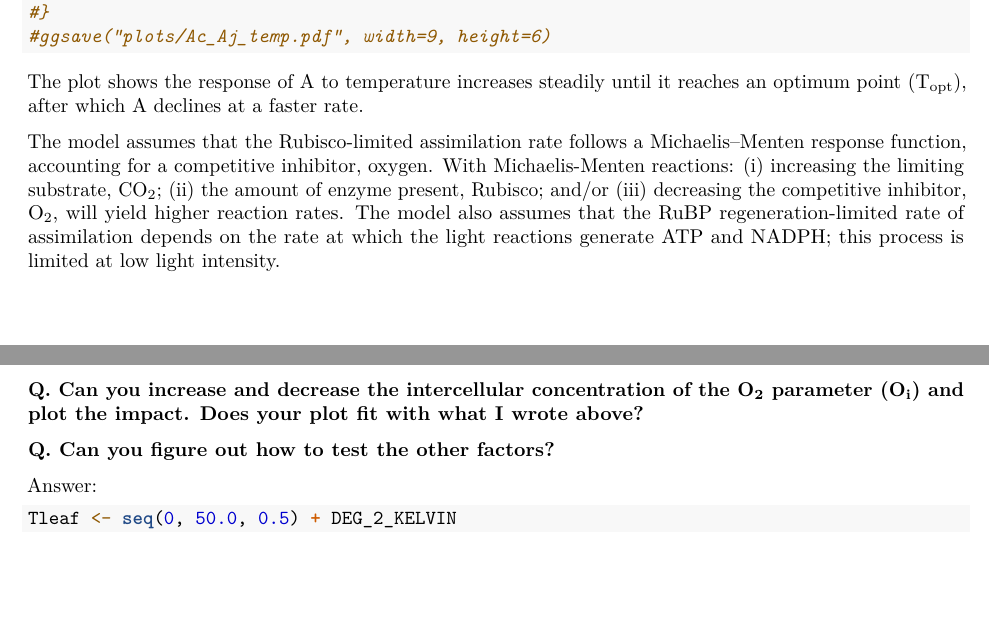
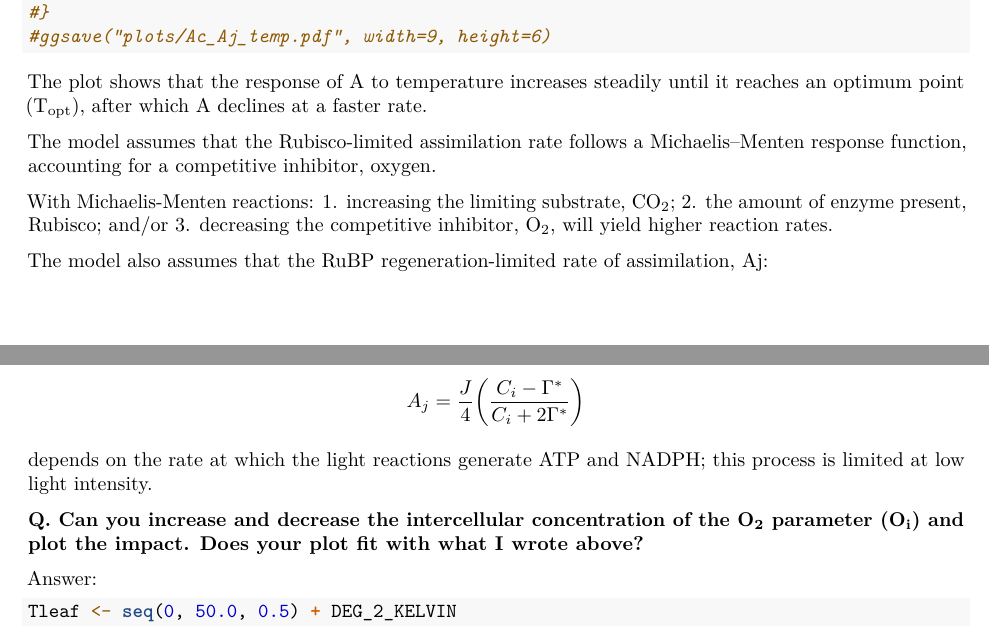
Before and after one commit to mdekauwe/BEES3041_lab_photosynthesis, an R Markdown document (BEES3041_lab.Rmd): two parts of pages 7 and 8 of 18, joined at a grey line, cut so that both start at the same text, the shorter picture padded with empty space. Rendered offline with R 4.5, knitr and Pandoc, then LaTeX, with nearby package versions; some code elsewhere in the file could not run offline.

Commit message:
Added eqn

````diff
--- a/BEES3041_lab.Rmd
+++ b/BEES3041_lab.Rmd
@@ -190,13 +190,22 @@ ggplot(df, aes(Tleaf-DEG_2_KELVIN)) +
 #ggsave("plots/Ac_Aj_temp.pdf", width=9, height=6)
 ```
 
-The plot shows the response of A to temperature increases steadily until it reaches an optimum point (T~opt~), after which A declines at a faster rate.
+The plot shows that the response of A to temperature increases steadily until it reaches an optimum point (T~opt~), after which A declines at a faster rate.
 
-The model assumes that the Rubisco-limited assimilation rate follows a Michaelis–Menten response function, accounting for a competitive inhibitor, oxygen. With Michaelis-Menten reactions: (i) increasing the limiting substrate, CO~2~; (ii) the amount of enzyme present, Rubisco; and/or (iii) decreasing the competitive inhibitor, O~2~, will yield higher reaction rates. The model also assumes that the RuBP regeneration-limited rate of assimilation depends on the rate at which the light reactions generate ATP and NADPH; this process is limited at low light intensity.
+The model assumes that the Rubisco-limited assimilation rate follows a Michaelis–Menten response function, accounting for a competitive inhibitor, oxygen.
+
+With Michaelis-Menten reactions:
+    1. increasing the limiting substrate, CO~2~;
+    2. the amount of enzyme present, Rubisco; and/or
+    3. decreasing the competitive inhibitor, O~2~, will yield higher reaction rates.
+
+The model also assumes that the RuBP regeneration-limited rate of assimilation, Aj:
+
+$$A_{j} = \frac{J}{4}\bigg(\frac{C_{i} - \Gamma^*}{C_{i} + 2 \Gamma^*}\bigg)$$
+
+depends on the rate at which the light reactions generate ATP and NADPH; this process is limited at low light intensity.
 
 **Q. Can you increase and decrease the intercellular concentration of the O~2~ parameter (O~i~) and plot the impact. Does your plot fit with what I wrote above?**
-
-**Q. Can you figure out how to test the other factors?**
 
 Answer:
 ```{r, include=TRUE}
````
Also changed, not shown: 1 other file.
